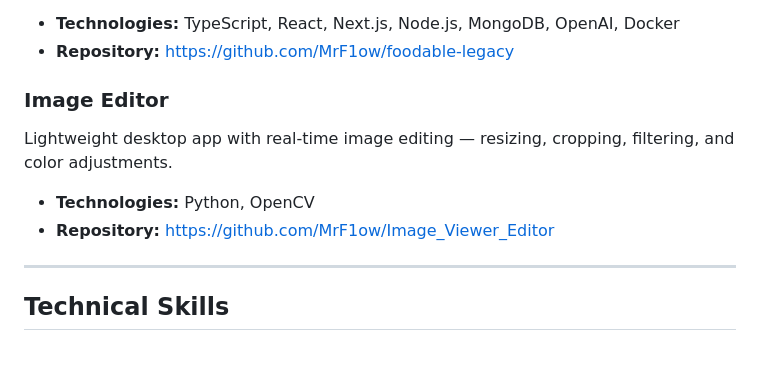
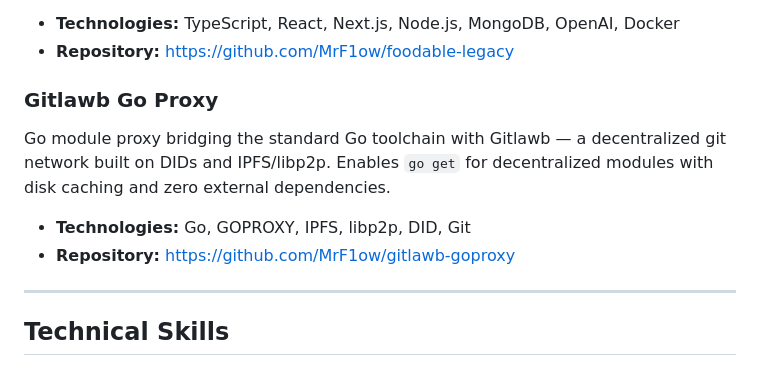
Before and after one commit to MrF1ow/Portfolio, a Markdown page: public/index.md, the part around the change. GitHub-like rendering.

Commit message:
fix(seo): sync index.md projects with current portfolio data

```diff
--- a/public/index.md
+++ b/public/index.md
@@ -108,12 +108,12 @@ AI-driven full-stack web app delivering personalized food recommendations using
 - **Technologies:** TypeScript, React, Next.js, Node.js, MongoDB, OpenAI, Docker
 - **Repository:** https://github.com/MrF1ow/foodable-legacy
 
-### Image Editor
+### Gitlawb Go Proxy
 
-Lightweight desktop app with real-time image editing — resizing, cropping, filtering, and color adjustments.
+Go module proxy bridging the standard Go toolchain with Gitlawb — a decentralized git network built on DIDs and IPFS/libp2p. Enables `go get` for decentralized modules with disk caching and zero external dependencies.
 
-- **Technologies:** Python, OpenCV
-- **Repository:** https://github.com/MrF1ow/Image_Viewer_Editor
+- **Technologies:** Go, GOPROXY, IPFS, libp2p, DID, Git
+- **Repository:** https://github.com/MrF1ow/gitlawb-goproxy
 
 ---
 
```
